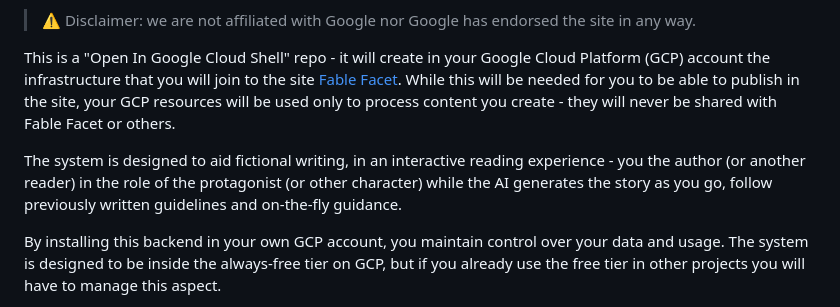
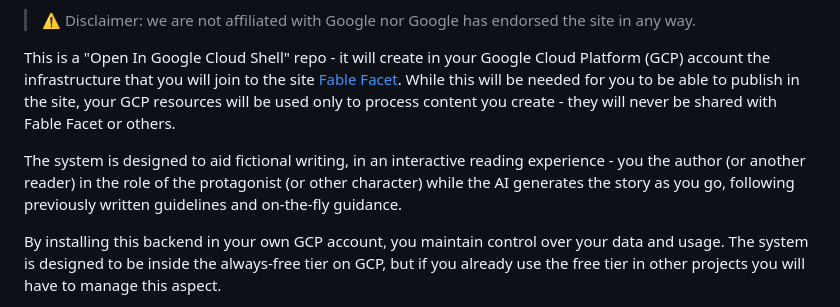
Before and after one commit to casson-projects-2020/fable-facet, a Markdown page: README.md, the part around the change. Rendered like a GitHub page.

Commit message:
Fix grammar in README description
Corrected grammatical structure in the description of the system's functionality.

```diff
--- a/README.md
+++ b/README.md
@@ -13,7 +13,7 @@ Your-Cloud-Facet is the infrastructure component of Fable Facet. It enables a "B
 This is a "Open In Google Cloud Shell" repo - it will create in your Google Cloud Platform (GCP) account the infrastructure that you will join to the site
 [Fable Facet](https://fablefacet.com/ffacet.mesis.html). While this will be needed for you to be able to publish in the site, your GCP resources will be used only to process content you create - they will never be shared with Fable Facet or others.
 
-The system is designed to aid fictional writing, in an interactive reading experience - you the author (or another reader) in the role of the protagonist (or other character) while the AI generates the story as you go, follow previously written guidelines and on-the-fly guidance.
+The system is designed to aid fictional writing, in an interactive reading experience - you the author (or another reader) in the role of the protagonist (or other character) while the AI generates the story as you go, following previously written guidelines and on-the-fly guidance.
 
 By installing this backend in your own GCP account, you maintain control over your data and usage. The system is designed to be inside the always-free tier on GCP, but if you already use the free tier in other projects you will have to manage this aspect.
 
```
